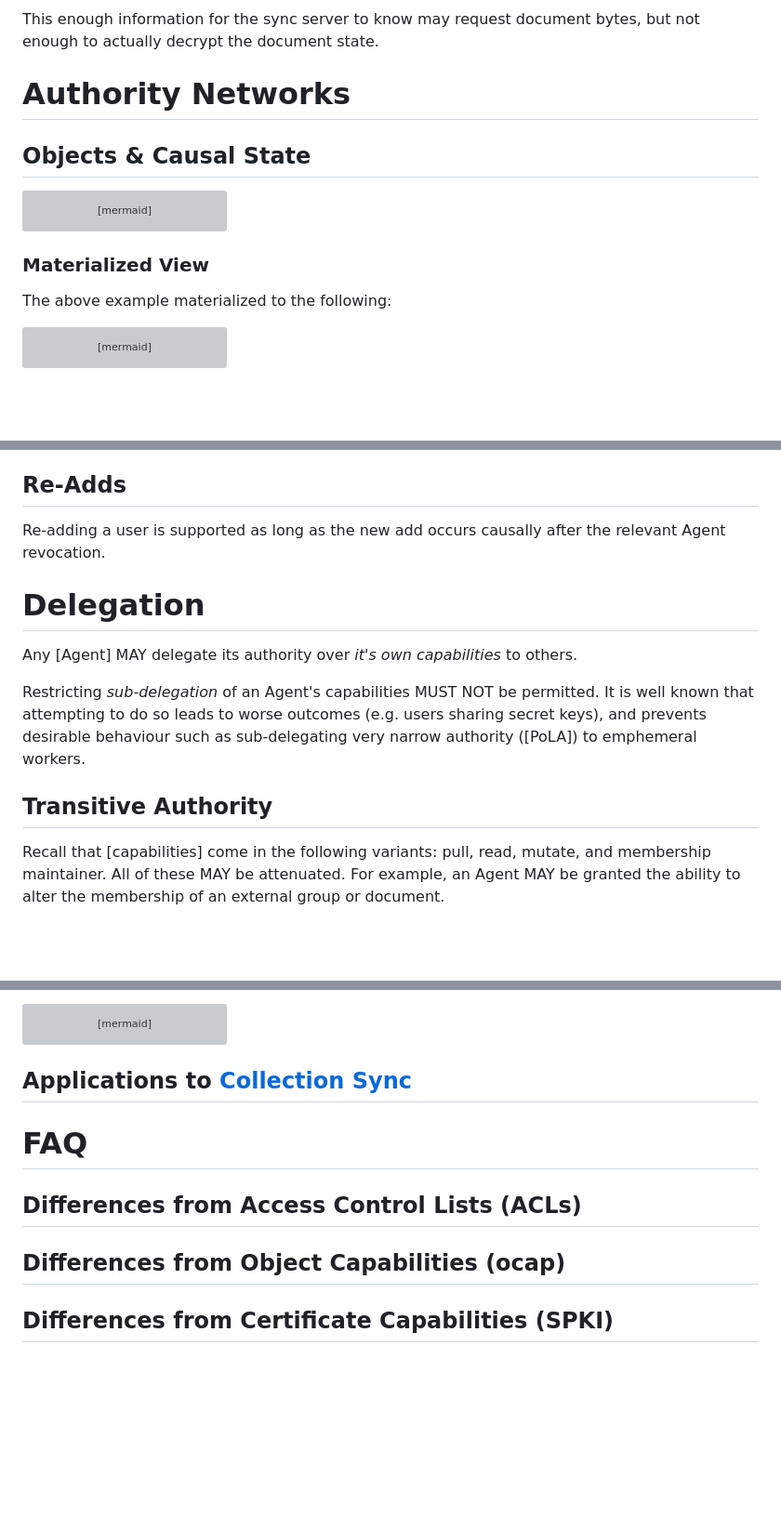
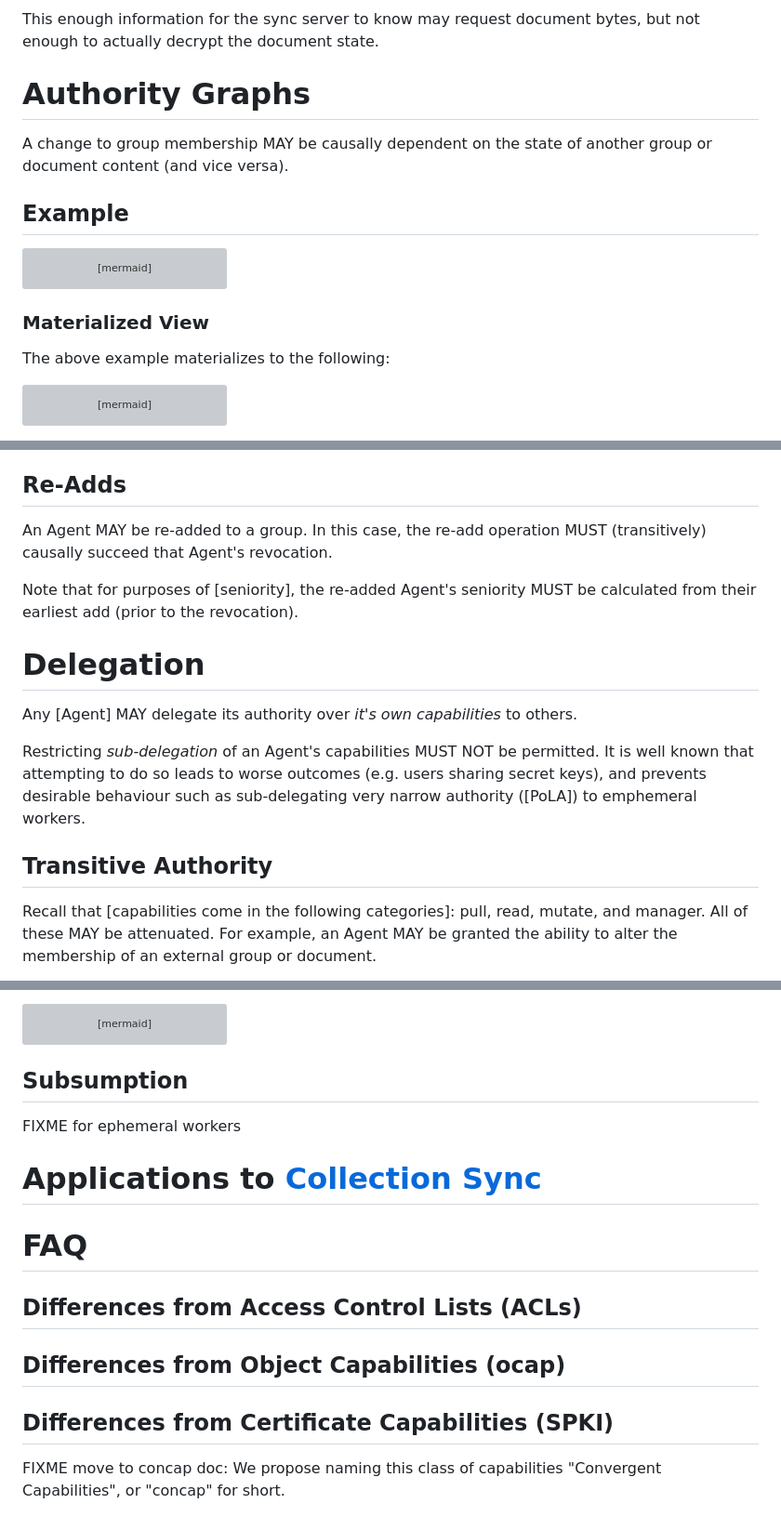
Before and after one commit to inkandswitch/keyhive, a Markdown page: design/group_membership.md, 3 parts joined by grey strips. Shown: that part at 93% size. Rendered like a GitHub page; blank space fills up the shorter version; grey boxes are pictures that could not be loaded.

Commit message:
Discovered a new and fun edge case

````diff
--- a/design/group_membership.md
+++ b/design/group_membership.md
@@ -148,9 +148,11 @@ flowchart TB
 
 This enough information for the sync server to know may request document bytes, but not enough to actually decrypt the document state.
 
-# Authority Networks
+# Authority Graphs
 
-## Objects & Causal State
+A change to group membership MAY be causally dependent on the state of another group or document content (and vice versa).
+
+## Example
 
 ```mermaid
 flowchart RL
@@ -207,7 +209,7 @@ flowchart RL
 
 ### Materialized View
 
-The above example materialized to the following:
+The above example materializes to the following:
 
 ```mermaid
 %%{ init: { 'themeVariables': { 'lineColor': '#FFF' } } }%%
@@ -345,7 +347,9 @@ Auth roots are the key pair associtated to a group. Since their public key is th
 
 ## Re-Adds
 
-Re-adding a user is supported as long as the new add occurs causally after the relevant Agent revocation.
+An Agent MAY be re-added to a group. In this case, the re-add operation MUST (transitively) causally succeed that Agent's revocation.
+
+Note that for purposes of [seniority], the re-added Agent's seniority MUST be calculated from their earliest add (prior to the revocation).
 
 # Delegation
 
@@ -355,7 +359,7 @@ Restricting _sub-delegation_ of an Agent's capabilities MUST NOT be permitted. I
 
 ## Transitive Authority
 
-Recall that [capabilities] come in the following variants: pull, read, mutate, and membership maintainer. All of these MAY be attenuated. For example, an Agent MAY be granted the ability to alter the membership of an external group or document.
+Recall that [capabilities come in the following categories]: pull, read, mutate, and manager. All of these MAY be attenuated. For example, an Agent MAY be granted the ability to alter the membership of an external group or document.
 
 ```mermaid
 sequenceDiagram
@@ -424,7 +508,13 @@ flowchart TB
     end
 ```
 
-## Applications to [Collection Sync]
+## Subsumption
+
+FIXME for ephemeral workers
+
+# Applications to [Collection Sync]
+
+
 
 # FAQ
 
@@ -438,3 +528,5 @@ flowchart TB
 
 [BCP 14]: https://datatracker.ietf.org/doc/bcp14/
 [Collection Sync]: ./collection_sync.md
+
+ FIXME move to concap doc: We propose naming this class of capabilities "Convergent Capabilities", or "concap" for short.
````
Also changed, not shown: other parts of design/group_membership.md (+82 -2 lines).
